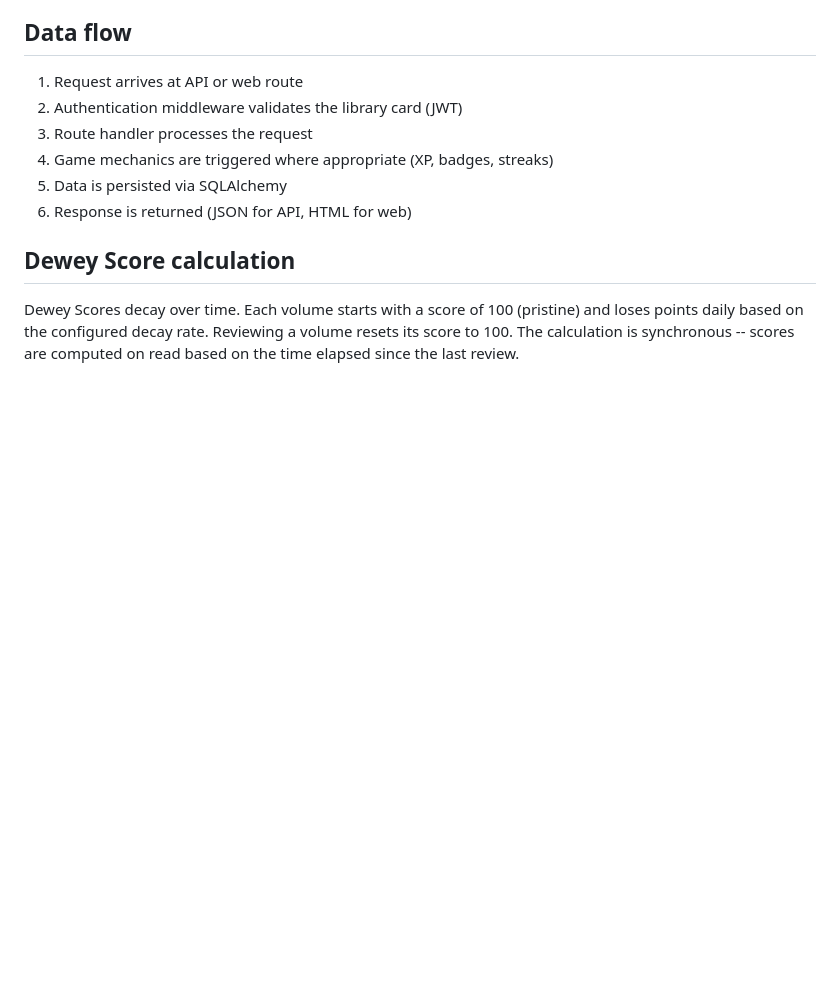
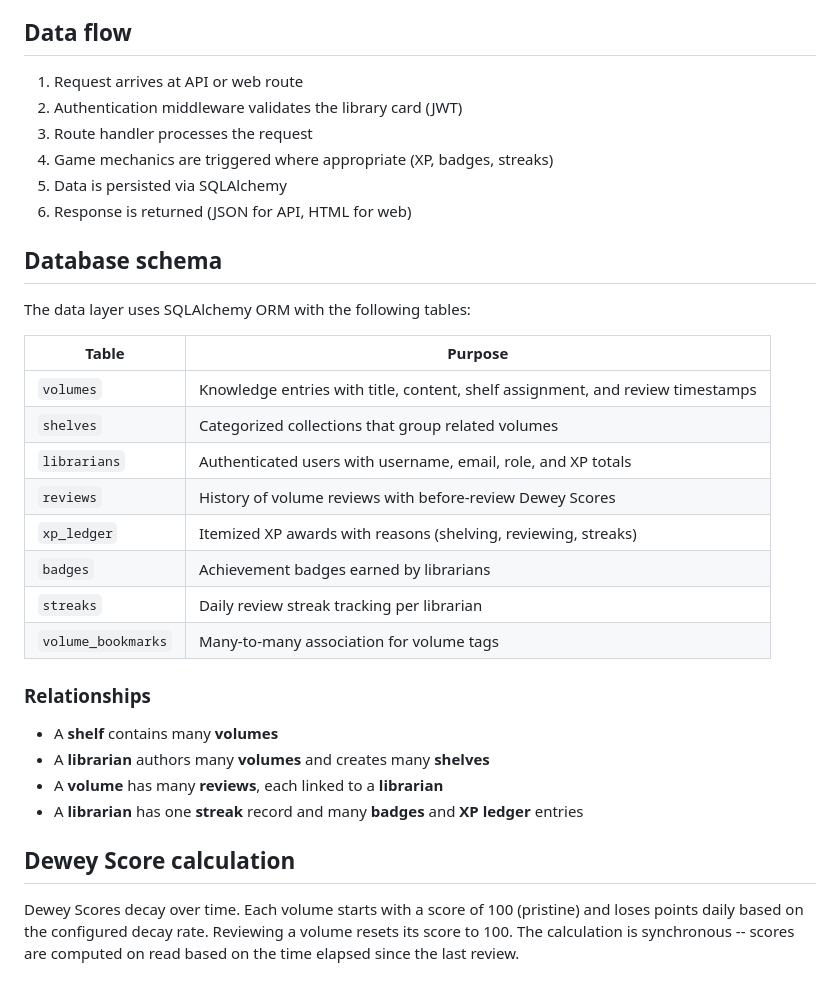
Before and after one commit to onlydole/overdue, a Markdown page: docs/architecture/overview.md, the part around the change. Drawn GitHub-style; blank space fills up the shorter version.

Commit message:
docs: update architecture overview with database schema
Add table reference and relationship documentation to the
architecture guide.

Co-Authored-By: Claude Opus 4.6 <noreply@anthropic.com>

```diff
--- a/docs/architecture/overview.md
+++ b/docs/architecture/overview.md
@@ -63,6 +63,28 @@ Typer-based command-line interface for managing the library without the web UI.
 5. Data is persisted via SQLAlchemy
 6. Response is returned (JSON for API, HTML for web)
 
+## Database schema
+
+The data layer uses SQLAlchemy ORM with the following tables:
+
+| Table | Purpose |
+|---|---|
+| `volumes` | Knowledge entries with title, content, shelf assignment, and review timestamps |
+| `shelves` | Categorized collections that group related volumes |
+| `librarians` | Authenticated users with username, email, role, and XP totals |
+| `reviews` | History of volume reviews with before-review Dewey Scores |
+| `xp_ledger` | Itemized XP awards with reasons (shelving, reviewing, streaks) |
+| `badges` | Achievement badges earned by librarians |
+| `streaks` | Daily review streak tracking per librarian |
+| `volume_bookmarks` | Many-to-many association for volume tags |
+
+### Relationships
+
+- A **shelf** contains many **volumes**
+- A **librarian** authors many **volumes** and creates many **shelves**
+- A **volume** has many **reviews**, each linked to a **librarian**
+- A **librarian** has one **streak** record and many **badges** and **XP ledger** entries
+
 ## Dewey Score calculation
 
 Dewey Scores decay over time. Each volume starts with a score of 100 (pristine) and loses points daily based on the configured decay rate. Reviewing a volume resets its score to 100. The calculation is synchronous -- scores are computed on read based on the time elapsed since the last review.
```
